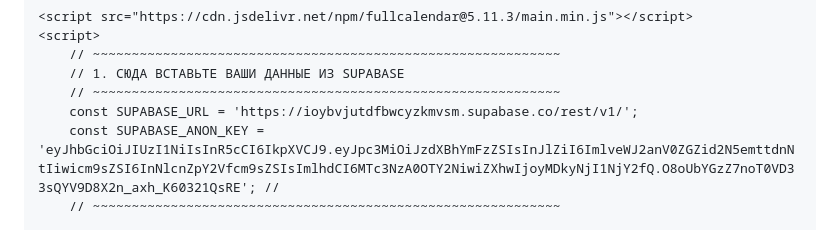
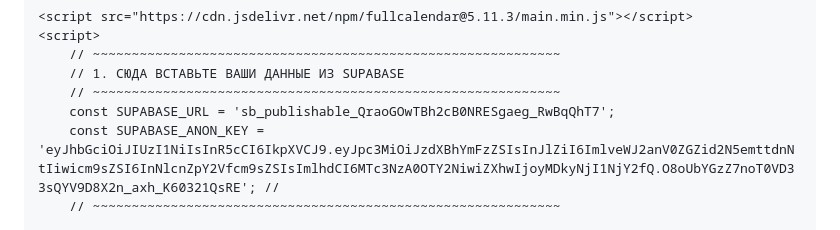
Before and after one commit to Makarello/calendarik-, a Markdown page: README.md, the part around the change. Drawn GitHub-style.

```diff
--- a/README.md
+++ b/README.md
@@ -160,7 +160,7 @@
         // ~~~~~~~~~~~~~~~~~~~~~~~~~~~~~~~~~~~~~~~~~~~~~~~~~~~~~~~~~~~~
         // 1. СЮДА ВСТАВЬТЕ ВАШИ ДАННЫЕ ИЗ SUPABASE
         // ~~~~~~~~~~~~~~~~~~~~~~~~~~~~~~~~~~~~~~~~~~~~~~~~~~~~~~~~~~~~
-        const SUPABASE_URL = 'https://ioybvjutdfbwcyzkmvsm.supabase.co/rest/v1/';
+        const SUPABASE_URL = 'sb_publishable_QraoGOwTBh2cB0NRESgaeg_RwBqQhT7';
         const SUPABASE_ANON_KEY = 'eyJhbGciOiJIUzI1NiIsInR5cCI6IkpXVCJ9.eyJpc3MiOiJzdXBhYmFzZSIsInJlZiI6ImlveWJ2anV0ZGZid2N5emttdnNtIiwicm9sZSI6InNlcnZpY2Vfcm9sZSIsImlhdCI6MTc3NzA0OTY2NiwiZXhwIjoyMDkyNjI1NjY2fQ.O8oUbYGzZ7noT0VD33sQYV9D8X2n_axh_K60321QsRE'; //
         // ~~~~~~~~~~~~~~~~~~~~~~~~~~~~~~~~~~~~~~~~~~~~~~~~~~~~~~~~~~~~
 
```
